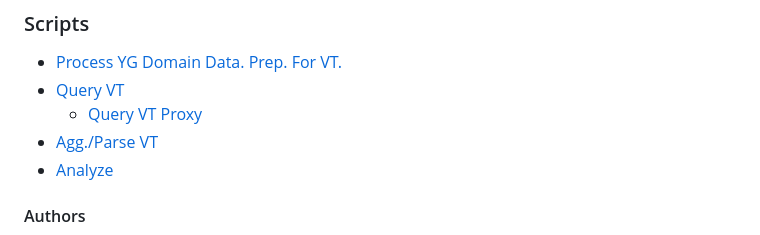
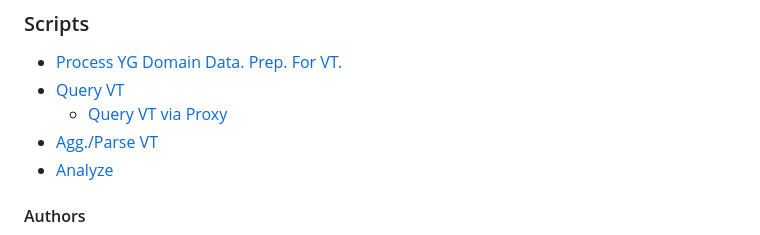
Before and after one commit to themains/bad_domains, a Markdown page: README.md, the part around the change. Drawn GitHub-style.

```diff
--- a/README.md
+++ b/README.md
@@ -70,7 +70,7 @@ Lastly, when we look at age, there is a steady increase in the number of unique
 
 * [Process YG Domain Data. Prep. For VT.](scripts/01_rank-chunk.ipynb)
 * [Query VT](scripts/02_query_virustotal.ipynb)
-	- [Query VT Proxy](scripts/02a_query_virustotal_proxy.nbconvert.ipynb)
+	- [Query VT via Proxy](scripts/02a_query_virustotal_proxy.nbconvert.ipynb)
 * [Agg./Parse VT](scripts/03_agg_parse_virustotal.ipynb)
 * [Analyze](scripts/04_digital_gap.ipynb)
 
```
